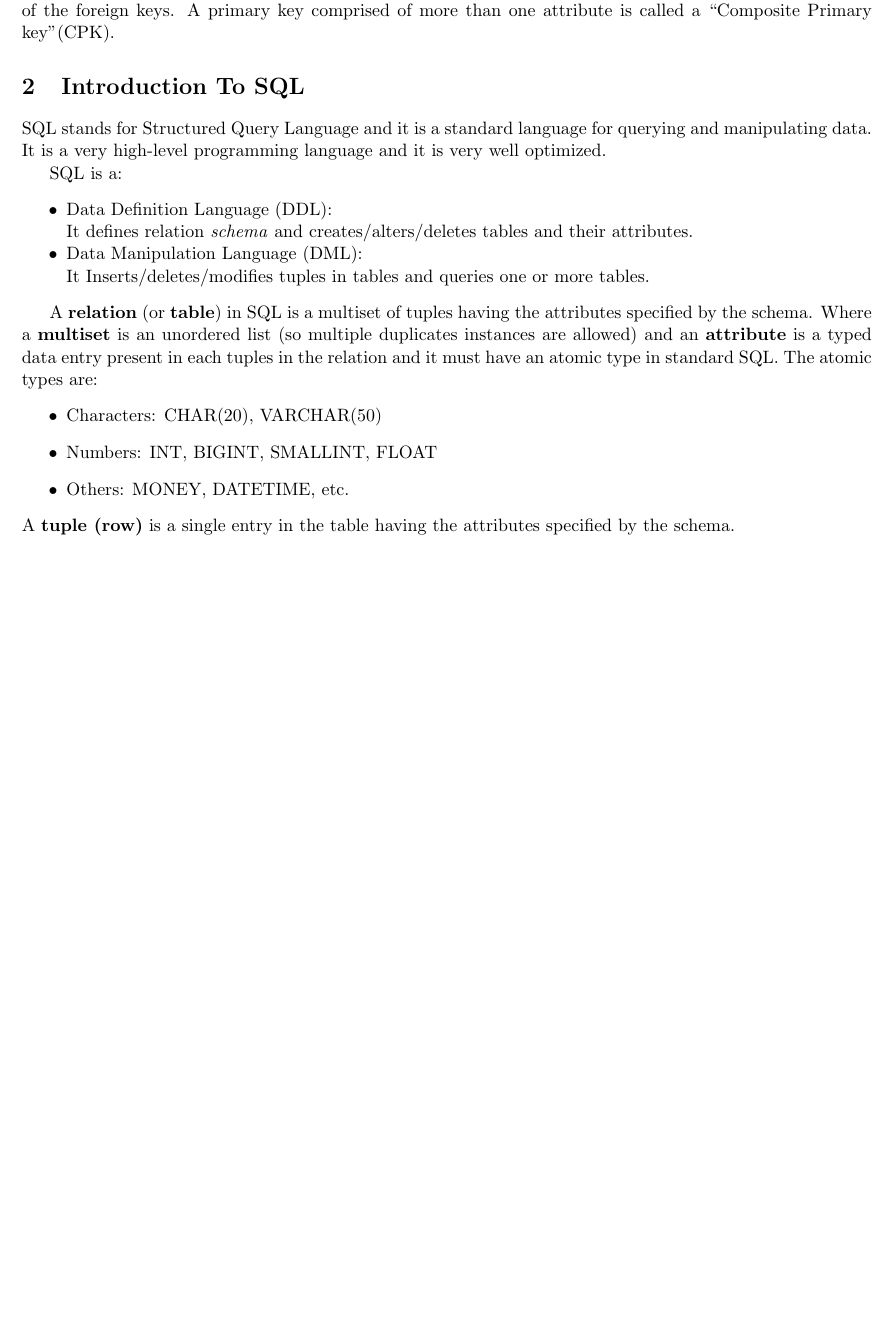
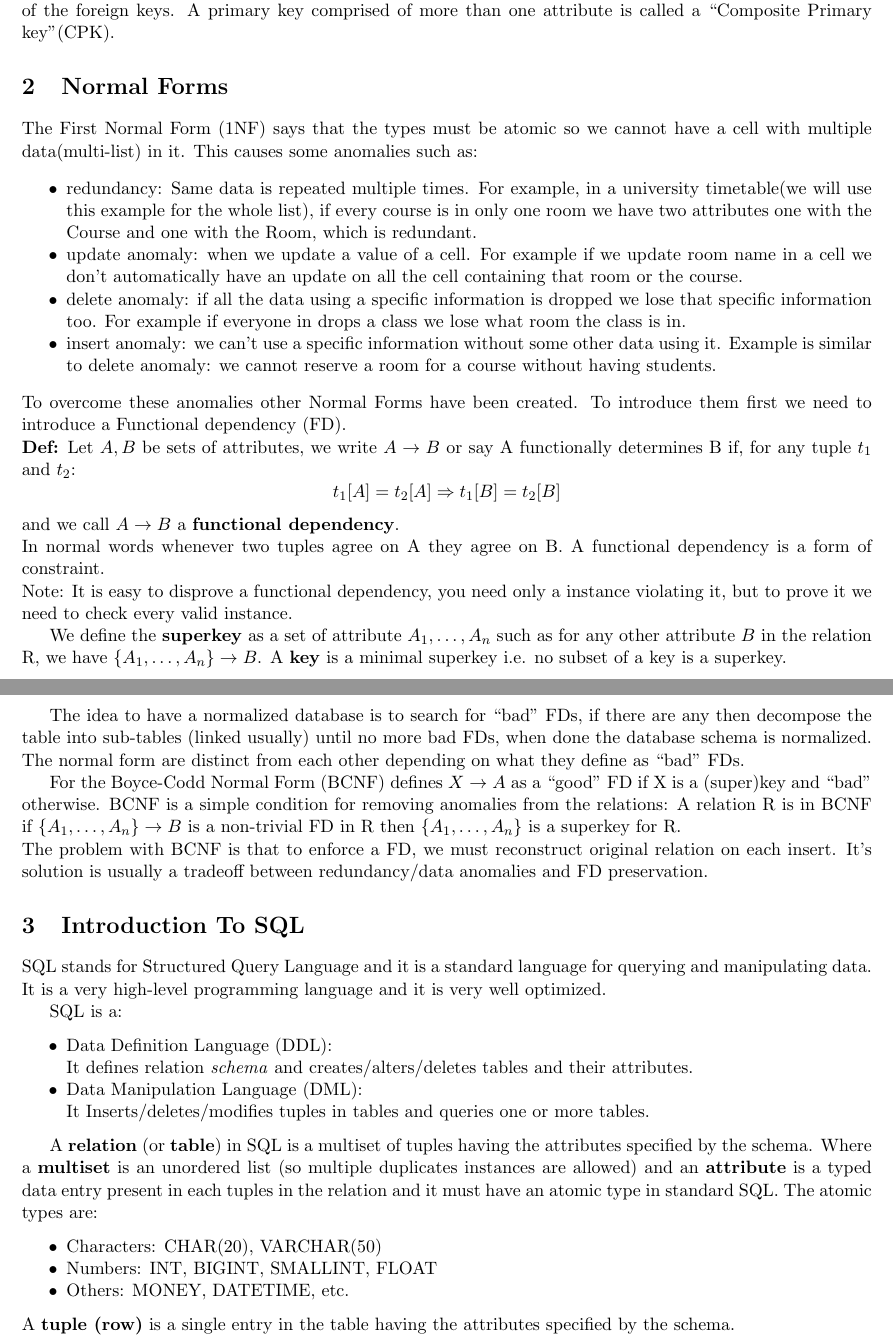
Before and after one commit to moiraghif/appunti, a LaTeX document (Foundation of ComputerScience/AppuntiSQL.tex): part of page 2 of 4 before the commit and two parts of pages 2 and 3 of 5 after it, the two joined at a grey line, cut so that both start at the same text, the shorter picture padded with empty space. Compiled offline with pdfLaTeX.

Commit message:
compelted normal forms

```diff
--- a/Foundation of ComputerScience/AppuntiSQL.tex
+++ b/Foundation of ComputerScience/AppuntiSQL.tex
@@ -7,6 +7,7 @@
 \usepackage[english]{babel}
 \usepackage{enumitem}
 \usepackage{booktabs}
+\usepackage{mathtools}
 
 \usepackage{listings}
 \usepackage{color}
@@ -150,10 +151,38 @@ In some cases we might not need a third table (join table): one of these cases i
 The One-to-Many relationship also requires that rows in tables have unique IDs, but unlike the join table used in Many-to-Many relationship, the table with the many side of data has a column reserved for the IDs of the one side of data.
 
 The IDs used to uniquely identify the rows described in the tables are called ``Primary Keys''(PK).
-If this primary key is used in another table it is called ``Foreign Key''(FK) and it is usually not unique in the new table. The purpose of the foreign key is to link the two tables in one-to-many relationship.
+If this primary key is used in another table it is called ``Foreign Key''(FK) and it is usually not unique in the new table.
+The purpose of the foreign key is to link the two tables in one-to-many relationship.
 
 Usually the primary key generation process is left to the RDBMS (it's safer this way), which automatically generates the key and usually it is an ordinary integer.
 For the join tables, the primary key is a combination of the foreign keys. A primary key comprised of more than one attribute is called a ``Composite Primary key''(CPK).
+
+\section{Normal Forms}
+The First Normal Form (1NF) says that the types must be atomic so we cannot have a cell with multiple data(multi-list) in it.
+This causes some anomalies such as:
+\begin{itemize}[noitemsep]
+	\item redundancy: Same data is repeated multiple times. For example, in a university timetable(we will use this example for the whole list), if every course is in only one room we have two attributes one with the Course and one with the Room, which is redundant.
+	\item update anomaly: when we update a value of a cell. For example if we update room name in a cell we don't automatically have an update on all the cell containing that room or the course.
+	\item delete anomaly: if all the data using a specific information is dropped we lose that specific information too. For example if everyone in drops a class we lose what room the class is in.
+	\item insert anomaly: we can't use a specific information without some other data using it. Example is similar to delete anomaly: we cannot reserve a room for a course without having students.
+\end{itemize}
+To overcome these anomalies other Normal Forms have been created. To introduce them first we need to introduce a Functional dependency (FD). \newline
+\textbf{Def:} Let $A,B$ be sets of attributes, we write $A \rightarrow B$ or say A functionally determines B if, for any tuple $t_1$ and $t_2$:
+$$t_1[A]=t_2[A] \Rightarrow t_1[B]=t_2[B]$$
+and we call $A \rightarrow B$ a \textbf{functional dependency}.\newline
+In normal words whenever two tuples agree on A they agree on B.
+A functional dependency is a form of constraint.\newline
+Note: It is easy to disprove a functional dependency, you need only a instance violating it, but to prove it we need to check every valid instance.
+
+We define the \textbf{superkey} as a set of attribute $A_1,\hdots, A_n$ such as for any other attribute $B$ in the relation R, we have $\{A_1,\hdots,A_n\} \rightarrow B$.
+A \textbf{key} is a minimal superkey i.e. no subset of a key is a superkey.
+
+The idea to have a normalized database is to search for ``bad'' FDs, if there are any then decompose the table into sub-tables (linked usually) until no more bad FDs, when done the database schema is normalized.
+The normal form are distinct from each other depending on what they define as ``bad'' FDs.
+
+For the Boyce-Codd Normal Form (BCNF) defines $X \rightarrow A$ as a ``good'' FD if X is a (super)key and ``bad'' otherwise.
+BCNF is a simple condition for removing anomalies from the relations: A relation R is in BCNF if $\{A_1,\hdots,A_n\} \rightarrow B$ is a non-trivial FD in R then $\{A_1,\hdots,A_n\}$ is a superkey for R.\newline
+The problem with BCNF is that to enforce a FD, we must reconstruct original relation on each insert. It's solution is usually a tradeoff between redundancy/data anomalies and FD preservation.
 
 \section{Introduction To SQL}
 SQL stands for Structured Query Language and it is a standard language for querying and manipulating data. It is a very high-level programming language and it is very well optimized.
@@ -168,7 +197,7 @@ SQL is a:
 \end{itemize}
 
 A \textbf{relation} (or \textbf{table}) in SQL is a multiset of tuples having the attributes specified by the schema. Where a \textbf{multiset} is an unordered list (so multiple duplicates instances are allowed) and an \textbf{attribute} is a typed data entry present in each tuples in the relation and it must have an atomic type in standard SQL. The atomic types are:
-\begin{itemize}
+\begin{itemize}[noitemsep]
 	\item Characters: CHAR(20), VARCHAR(50)
 	\item Numbers: INT, BIGINT, SMALLINT, FLOAT
 	\item Others: MONEY, DATETIME, etc.
```
Also changed, not shown: Foundation of ComputerScience/AppuntiSQL.pdf, Foundation of ComputerScience/AppuntiSQL.tex (9 more changed lines).
